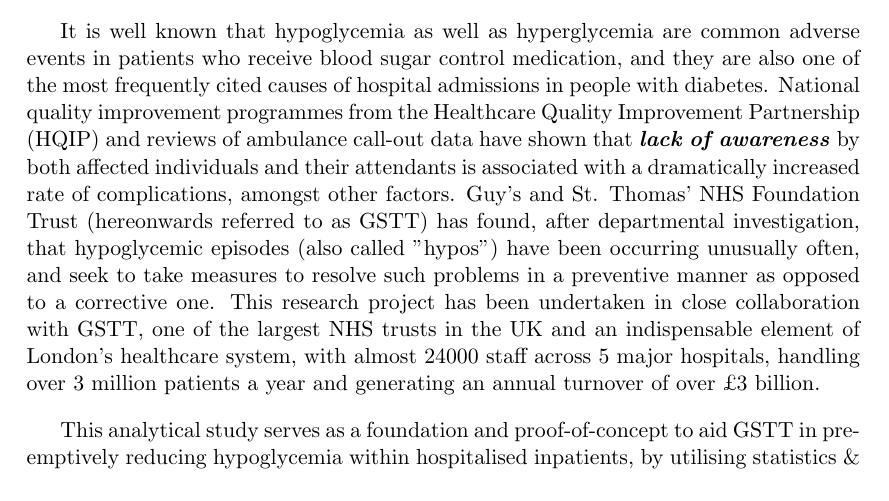
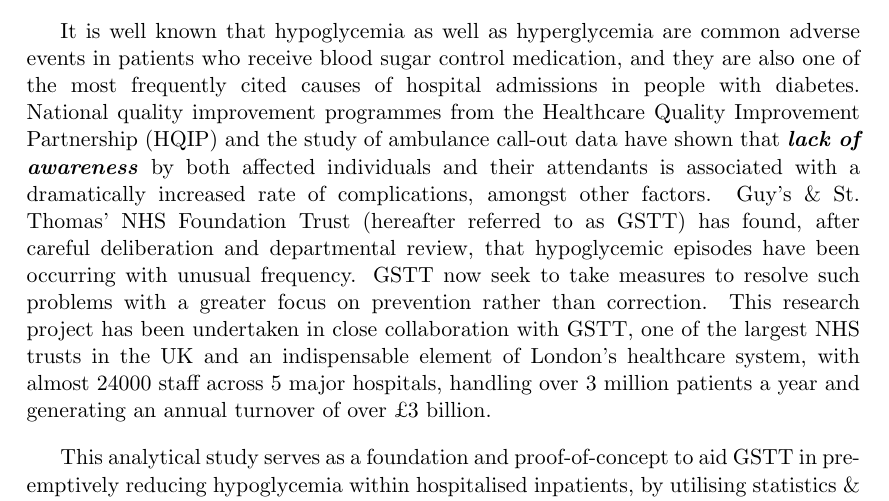
Before and after one commit to sidsamgithub/kcl-msc-dissertation-sid, a LaTeX thesis (Thesis.tex, which reads contents/abstract.tex): part of page 5 of 19, cut so that both start at the same text. Compiled offline with pdfLaTeX.

Commit message:
abstract adjustment

```diff
--- a/contents/abstract.tex
+++ b/contents/abstract.tex
@@ -7,7 +7,7 @@
     \textbf{\underline{Project Variant:}} \textbf{ Variant 4 - Develop a weighted score and design score to predict risk of a hypoglycaemic episode before it occurs.}
 
     \vspace{10pt}
-    \par{It is well known that hypoglycemia as well as hyperglycemia are common adverse events in patients who receive blood sugar control medication, and they are also one of the most frequently cited causes of hospital admissions in people with diabetes. National quality improvement programmes from the Healthcare Quality Improvement Partnership (HQIP) and reviews of ambulance call-out data have shown that \textbf{\textit{lack of awareness}} by both affected individuals and their attendants is associated with a dramatically increased rate of complications, amongst other factors. Guy's and St. Thomas' NHS Foundation Trust (hereonwards referred to as GSTT) has found, after departmental investigation, that hypoglycemic episodes (also called "hypos") have been occurring unusually often, and seek to take measures to resolve such problems in a preventive manner as opposed to a corrective one. This research project has been undertaken in close collaboration with GSTT, one of the largest NHS trusts in the UK and an indispensable element of London's healthcare system, with almost 24000 staff across 5 major hospitals, handling over 3 million patients a year and generating an annual turnover of over \pounds3 billion.}
+    \par{It is well known that hypoglycemia as well as hyperglycemia are common adverse events in patients who receive blood sugar control medication, and they are also one of the most frequently cited causes of hospital admissions in people with diabetes. National quality improvement programmes from the Healthcare Quality Improvement Partnership (HQIP) and the study of ambulance call-out data have shown that \textbf{\textit{lack of awareness}} by both affected individuals and their attendants is associated with a dramatically increased rate of complications, amongst other factors. Guy's \& St. Thomas' NHS Foundation Trust (hereafter referred to as GSTT) has found, after careful deliberation and departmental review, that hypoglycemic episodes have been occurring with unusual frequency. GSTT now seek to take measures to resolve such problems with a greater focus on prevention rather than correction. This research project has been undertaken in close collaboration with GSTT, one of the largest NHS trusts in the UK and an indispensable element of London's healthcare system, with almost 24000 staff across 5 major hospitals, handling over 3 million patients a year and generating an annual turnover of over \pounds3 billion.}
 
     \vspace{10pt}
     \par{This analytical study serves as a foundation and proof-of-concept to aid GSTT in pre-emptively reducing hypoglycemia within hospitalised inpatients, by utilising statistics \& machine learning techniques. Through exploratory data analysis I draw out relevant conclusions about the dataset around patient age, ethnicity and
```
Also changed, not shown: Thesis.pdf, 3 other files.
